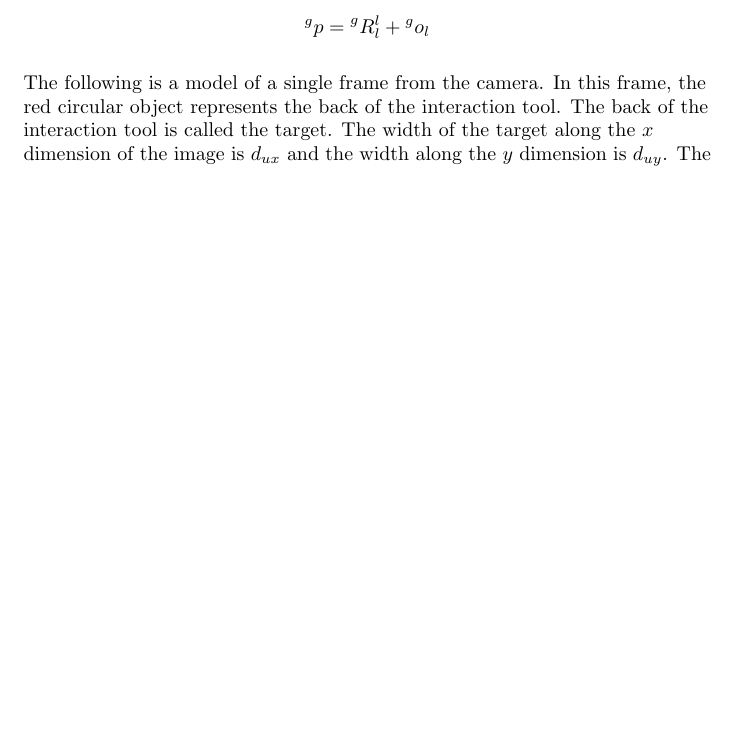
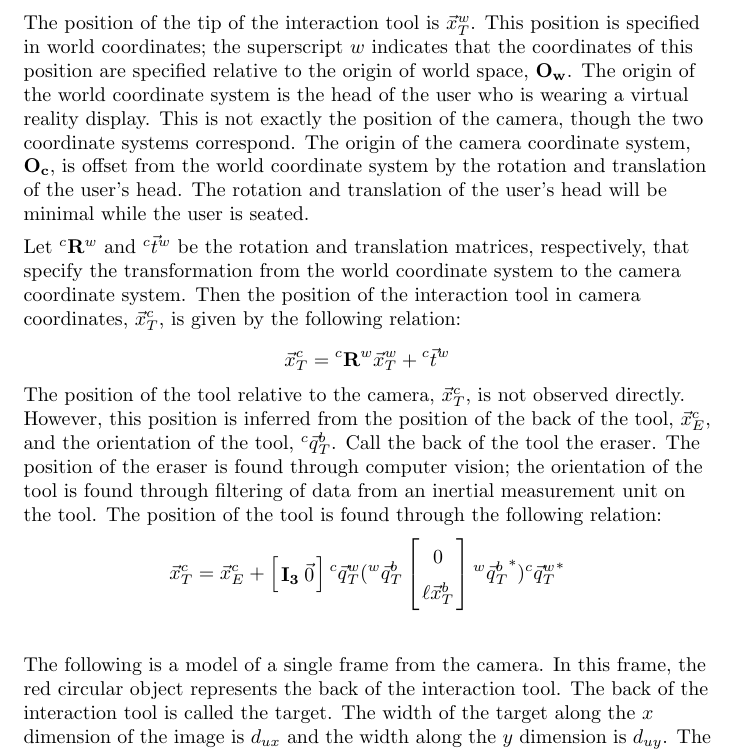
Before and after one commit to lgemar/thesis, a LaTeX document (documents/CameraModel.tex): part of the page before the commit and part of page 1 of 2 after it, cut at the place of the change, the shorter picture padded with empty space. Compiled offline with pdfLaTeX.

Commit message:
added tex doc

```diff
--- a/documents/CameraModel.tex
+++ b/documents/CameraModel.tex
@@ -1,6 +1,5 @@
 \documentclass{article}
 \usepackage{graphicx}
-\usepackage{leftidx}% http://ctan.org/pkg/leftidx
 \graphicspath{ {images/} }
 
 % Latex commands
@@ -10,3 +9,11 @@
         \end{array}
         \right]}
 
+        %% Miscelaneous commands
+
+        %% Tool tracking positions
+        \newcommand{\xbT}{\vec{x}{^b_T}} % tool tip in body coords
+        \newcommand{\xwT}{\vec{x}{^w_T}} % tool tip in world coords
+        \newcommand{\xcT}{\vec{x}{^c_T}} % tool tip in camera coords
+        \newcommand{\xwE}{\vec{x}{^w_E}} % eraser in world coords
+        \newcommand{\xcE}{\vec{x}{^c_E}} % eraser in camera coords
@@ -24,9 +37,32 @@
 
-\[\leftidx{^g}{p}{} = \leftidx{^g}{R}{^l_l}+\leftidx{^g}{o}{_l}\]
+The position of the tip of the interaction tool is $ \xwT $. This position is specified in world coordinates; the superscript $w$ indicates that the coordinates of this position are specified relative to the origin of world space, $\bf{O_w}$. The origin of the world coordinate system is the head of the user who is wearing a virtual reality display. This is not exactly the position of the camera, though the two coordinate systems correspond. The origin of the camera coordinate system, $\bf{O_c}$, is offset from the world coordinate system by the rotation and translation of the user's head. The rotation and translation of the user's head will be minimal while the user is seated.
+
+\medskip
+
+Let $\R{c}{w}$ and $\T{c}{w}$ be the rotation and translation matrices, respectively, that specify the transformation from the world coordinate system to the camera coordinate system. Then the position of the interaction tool in camera coordinates, $ \xcT $,  is given by the following relation:
+
+\[ \xcT = \R{c}{w} \xwT + \T{c}{w} \]
+
+The position of the tool relative to the camera, $ \xcT $, is not observed directly. However, this position is inferred from the position of the back of the tool, $ \xcE $, and the orientation of the tool, $ \q{c}{b}{T} $. Call the back of the tool the eraser. The position of the eraser is found through computer vision; the orientation of the tool is found through filtering of data from an inertial measurement unit on the tool. The position of the tool is found through the following relation:
+
+\[ \xcT = \xcE + \mat{ \bf{I_3} & \vec{0} }\q{c}{w}{T} ( \q{w}{b}{T} \mat{ 0 \\ \ell \xbT} \q{w}{b}{T}^{*} ) \q{c}{w}{T}^{*} \]
 
 
 \medskip
+%%%%%%%%%%%%%%%%%%%%%%%%%%%%%%%%%%%%%%%%%%%%%%%%%%%%%%%%%%%%%%%%%%%%%%%%%%%%%%%
+%%%%% Camera Model
+%%%%%%%%%%%%%%%%%%%%%%%%%%%%%%%%%%%%%%%%%%%%%%%%%%%%%%%%%%%%%%%%%%%%%%%%%%%%%%%
+\medskip
 
+
+
+
+
+\medskip
+%%%%%%%%%%%%%%%%%%%%%%%%%%%%%%%%%%%%%%%%%%%%%%%%%%%%%%%%%%%%%%%%%%%%%%%%%%%%%%%
+%%%%% Camera Model
+%%%%%%%%%%%%%%%%%%%%%%%%%%%%%%%%%%%%%%%%%%%%%%%%%%%%%%%%%%%%%%%%%%%%%%%%%%%%%%%
+\medskip
 The following is a model of a single frame from the camera. In this frame,
 the red circular object represents the back of the interaction tool. The back
 of the interaction tool is called the target. The width of the target along
```
Also changed, not shown: documents/CameraModel.pdf, documents/CameraModel.tex (13 more changed lines), 2 other files.
